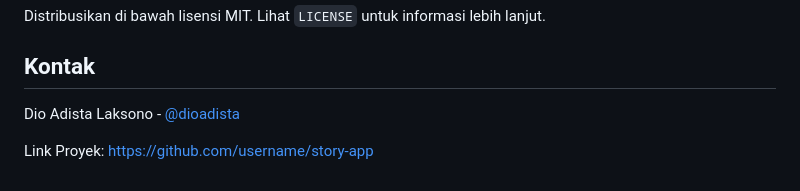
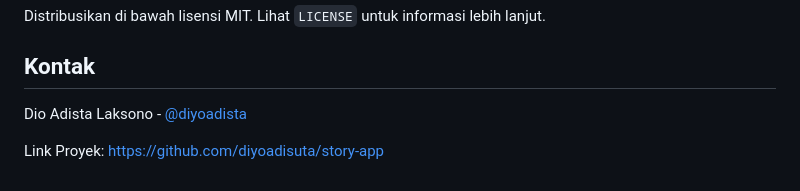
Before and after one commit to diyoadisuta/Story-App, a Markdown page: README.md, the part around the change. GitHub-like rendering.

```diff
--- a/README.md
+++ b/README.md
@@ -146,6 +146,6 @@ Distribusikan di bawah lisensi MIT. Lihat `LICENSE` untuk informasi lebih lanjut
 
 ## Kontak
 
-Dio Adista Laksono - [@dioadista](https://github.com/dioadista)
+Dio Adista Laksono - [@diyoadista](https://github.com/diyoadisuta)
 
-Link Proyek: [https://github.com/username/story-app](https://github.com/username/story-app)
+Link Proyek: [https://github.com/diyoadisuta/story-app](https://github.com/diyoadisuta/story-app)
```
